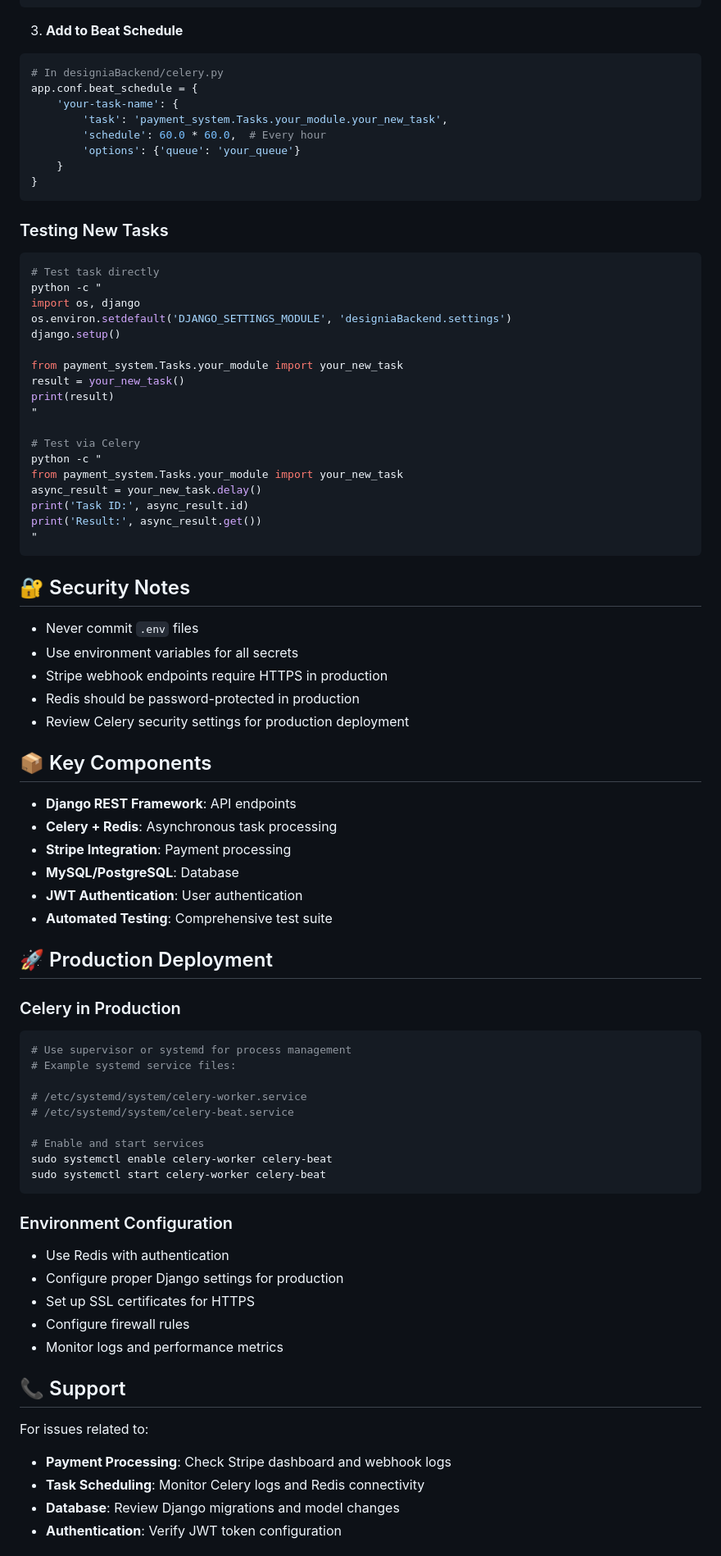
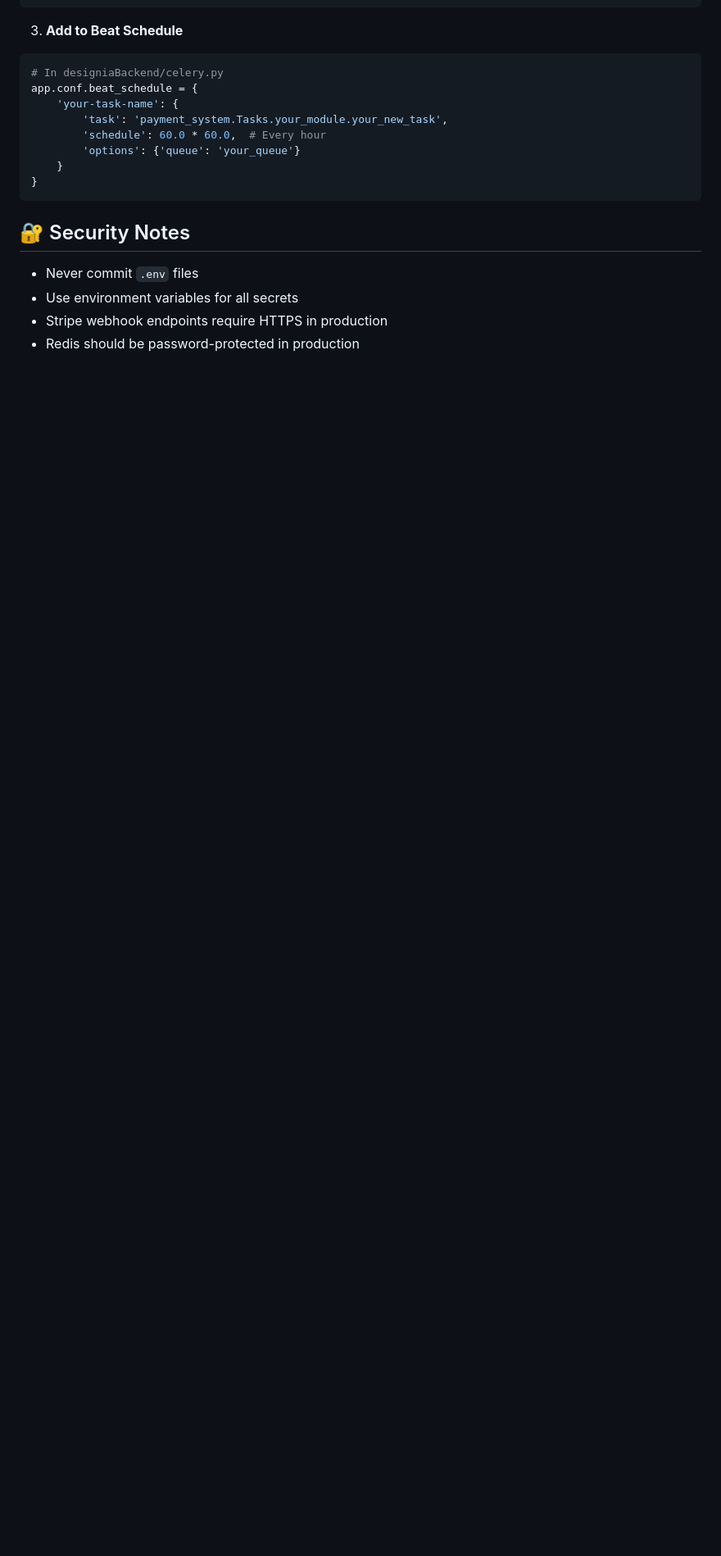
Before and after one commit to IuriGuerreiro/Designia-backend, a Markdown page: README.md, the part around one of its changes. Shown at 82% size. Drawn GitHub-style; blank space fills up the shorter version.

````diff
--- a/README.md
+++ b/README.md
@@ -307,72 +237,9 @@ app.conf.beat_schedule = {
 }
 ```
 
-### Testing New Tasks
-```bash
-# Test task directly
-python -c "
-import os, django
-os.environ.setdefault('DJANGO_SETTINGS_MODULE', 'designiaBackend.settings')
-django.setup()
-
-from payment_system.Tasks.your_module import your_new_task
-result = your_new_task()
-print(result)
-"
-
-# Test via Celery
-python -c "
-from payment_system.Tasks.your_module import your_new_task
-async_result = your_new_task.delay()
-print('Task ID:', async_result.id)
-print('Result:', async_result.get())
-"
-```
-
 ## 🔐 Security Notes
 
 - Never commit `.env` files
 - Use environment variables for all secrets
 - Stripe webhook endpoints require HTTPS in production
 - Redis should be password-protected in production
-- Review Celery security settings for production deployment
-
-## 📦 Key Components
-
-- **Django REST Framework**: API endpoints
-- **Celery + Redis**: Asynchronous task processing
-- **Stripe Integration**: Payment processing
-- **MySQL/PostgreSQL**: Database
-- **JWT Authentication**: User authentication
-- **Automated Testing**: Comprehensive test suite
-
-## 🚀 Production Deployment
-
-### Celery in Production
-```bash
-# Use supervisor or systemd for process management
-# Example systemd service files:
-
-# /etc/systemd/system/celery-worker.service
-# /etc/systemd/system/celery-beat.service
-
-# Enable and start services
-sudo systemctl enable celery-worker celery-beat
-sudo systemctl start celery-worker celery-beat
-```
-
-### Environment Configuration
-- Use Redis with authentication
-- Configure proper Django settings for production
-- Set up SSL certificates for HTTPS
-- Configure firewall rules
-- Monitor logs and performance metrics
-
-## 📞 Support
-
-For issues related to:
-- **Payment Processing**: Check Stripe dashboard and webhook logs
-- **Task Scheduling**: Monitor Celery logs and Redis connectivity
-- **Database**: Review Django migrations and model changes
-- **Authentication**: Verify JWT token configuration
-
````
Also changed, not shown: other parts of README.md (+89 -173 lines).
